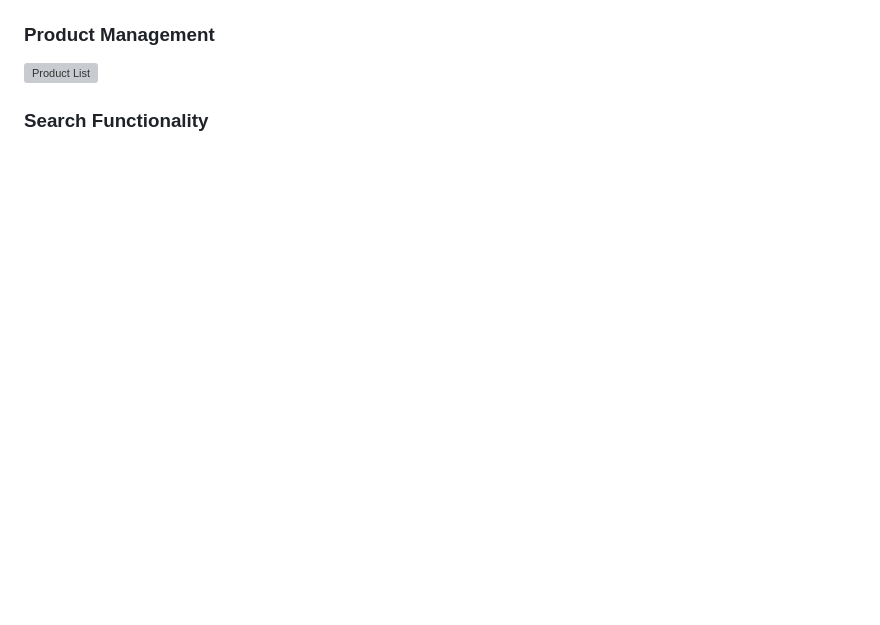
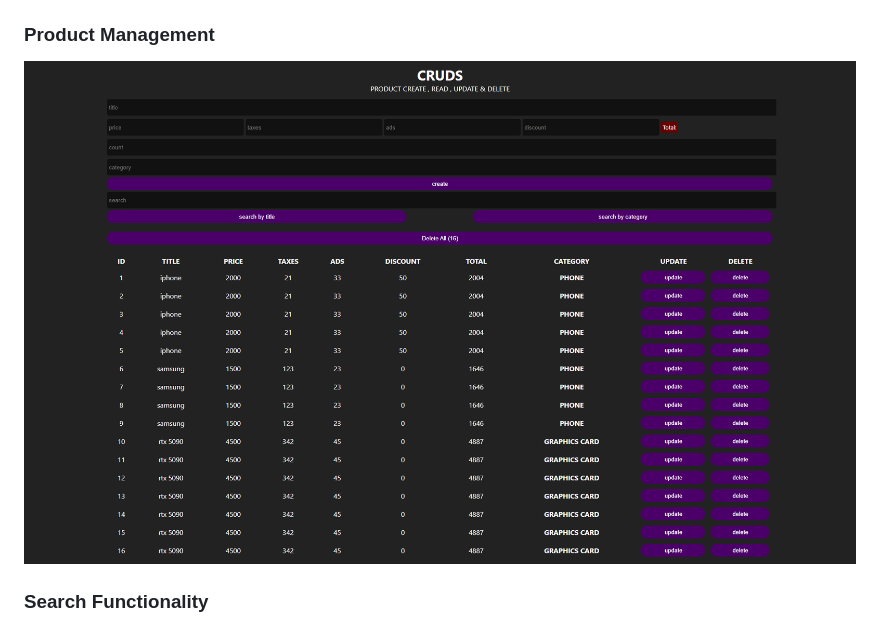
Before and after one commit to Mohammed-004del/mohamed-webdev-CRUD_Project, a Markdown page: README.md, the part around one of its changes. GitHub-like rendering; blank space fills up the shorter version; grey boxes are pictures that could not be loaded.

```diff
--- a/README.md
+++ b/README.md
@@ -44,5 +44,5 @@ A powerful **CRUDS (Create, Read, Update, Delete, Search)** system for managing
 
 ### Product Management
-![Product List](screenshot_products.png)
+![Product List](images/Cruds_project.png)
 
 ### Search Functionality
```
Also changed, not shown: other parts of README.md (+4 -3 lines).
